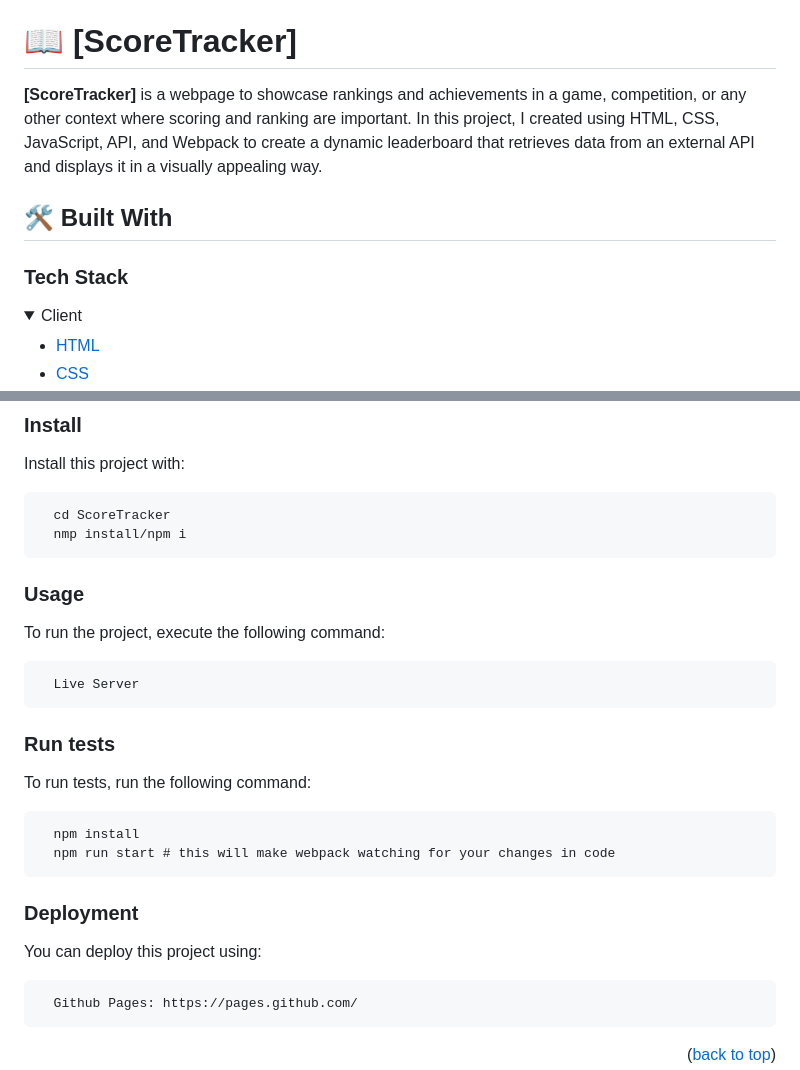
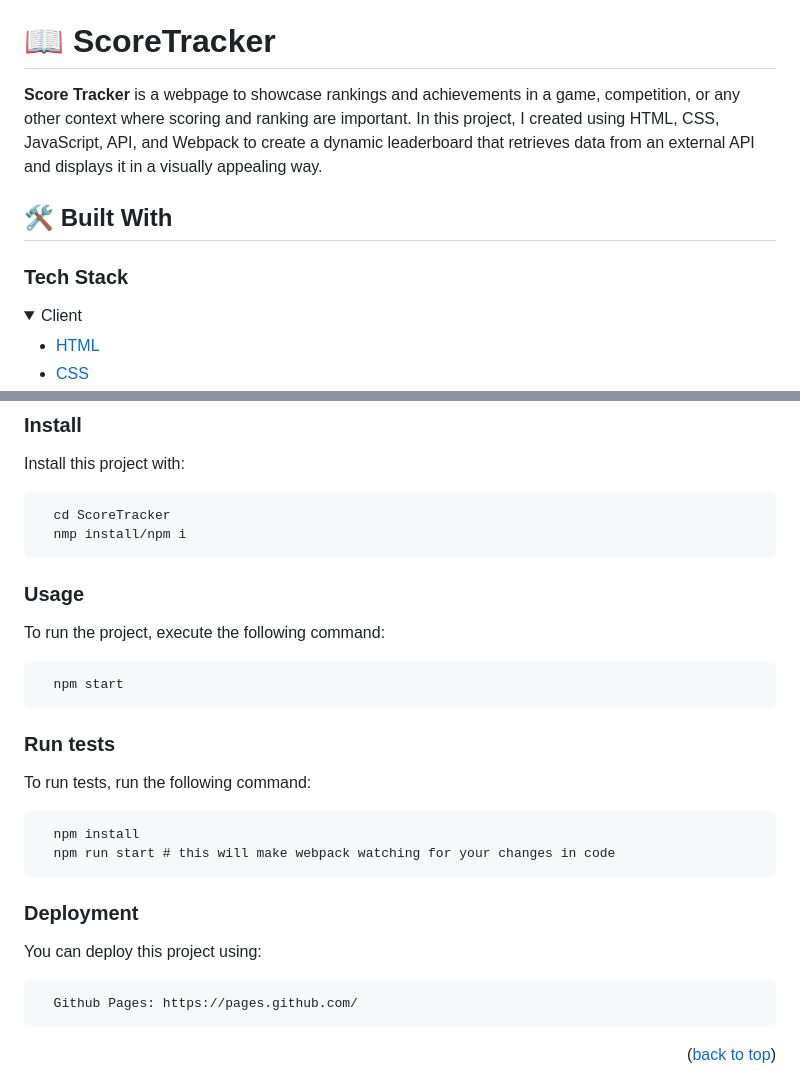
Before and after one commit to CaptainBawa/ScoreTracker, a Markdown page: README.md, 2 parts joined by grey strips. Drawn GitHub-style; folded sections open.

````diff
--- a/README.md
+++ b/README.md
@@ -28,14 +28,13 @@
 - [🙏 Acknowledgements](#acknowledgements)
 - [📝 License](#license)
 
-# 📖 [ScoreTracker] <a name="about-project"></a>
+# 📖 ScoreTracker <a name="about-project"></a>
 
-**[ScoreTracker]** is a webpage to showcase rankings and achievements in a game, competition, or any other context where scoring and ranking are important. In this project, I created using HTML, CSS, JavaScript, API, and Webpack to create a dynamic leaderboard that retrieves data from an external API and displays it in a visually appealing way.
+**Score Tracker** is a webpage to showcase rankings and achievements in a game, competition, or any other context where scoring and ranking are important. In this project, I created using HTML, CSS, JavaScript, API, and Webpack to create a dynamic leaderboard that retrieves data from an external API and displays it in a visually appealing way.
 
 ## 🛠 Built With <a name="built-with"></a>
 
 ### Tech Stack <a name="tech-stack"></a>
-
 
 <details>
   <summary>Client</summary>
@@ -112,15 +111,13 @@ Install this project with:
   cd ScoreTracker
   nmp install/npm i
 ```
-
 ### Usage
 
 To run the project, execute the following command:
 
 ```sh
-  Live Server
+  npm start
 ```
-
 ### Run tests
 
 To run tests, run the following command:
@@ -134,7 +131,7 @@ To run tests, run the following command:
 
 You can deploy this project using:
 
-```
+```sh
   Github Pages: https://pages.github.com/
 ```
 
````
